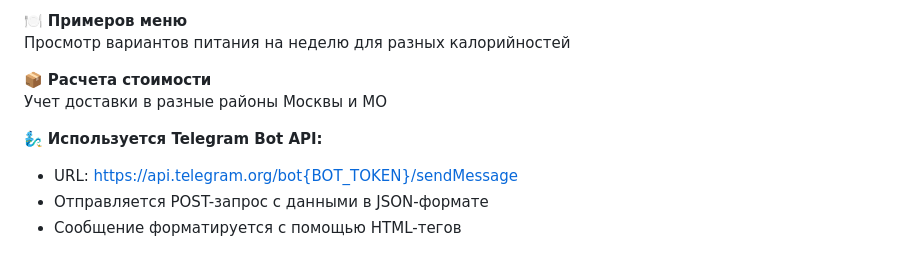
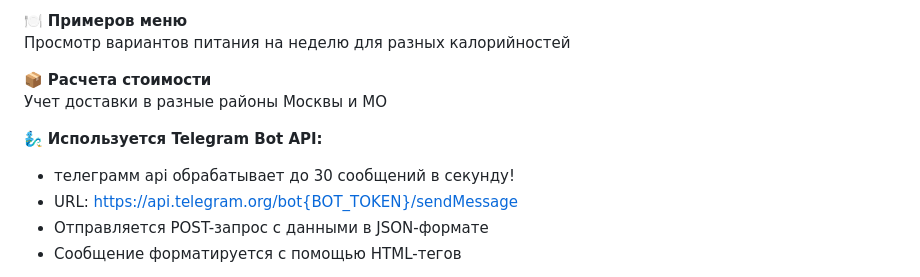
Before and after one commit to metal-telo/Healthy-food, a Markdown page: README.md, the part around the change. Rendered like a GitHub page.

```diff
--- a/README.md
+++ b/README.md
@@ -29,6 +29,7 @@
 Учет доставки в разные районы Москвы и МО
 
 🧞‍♂️ **Используется Telegram Bot API:**
+- телеграмм api обрабатывает до 30 сообщений в секунду!
 - URL: https://api.telegram.org/bot{BOT_TOKEN}/sendMessage
 - Отправляется POST-запрос с данными в JSON-формате
 - Сообщение форматируется с помощью HTML-тегов
```
